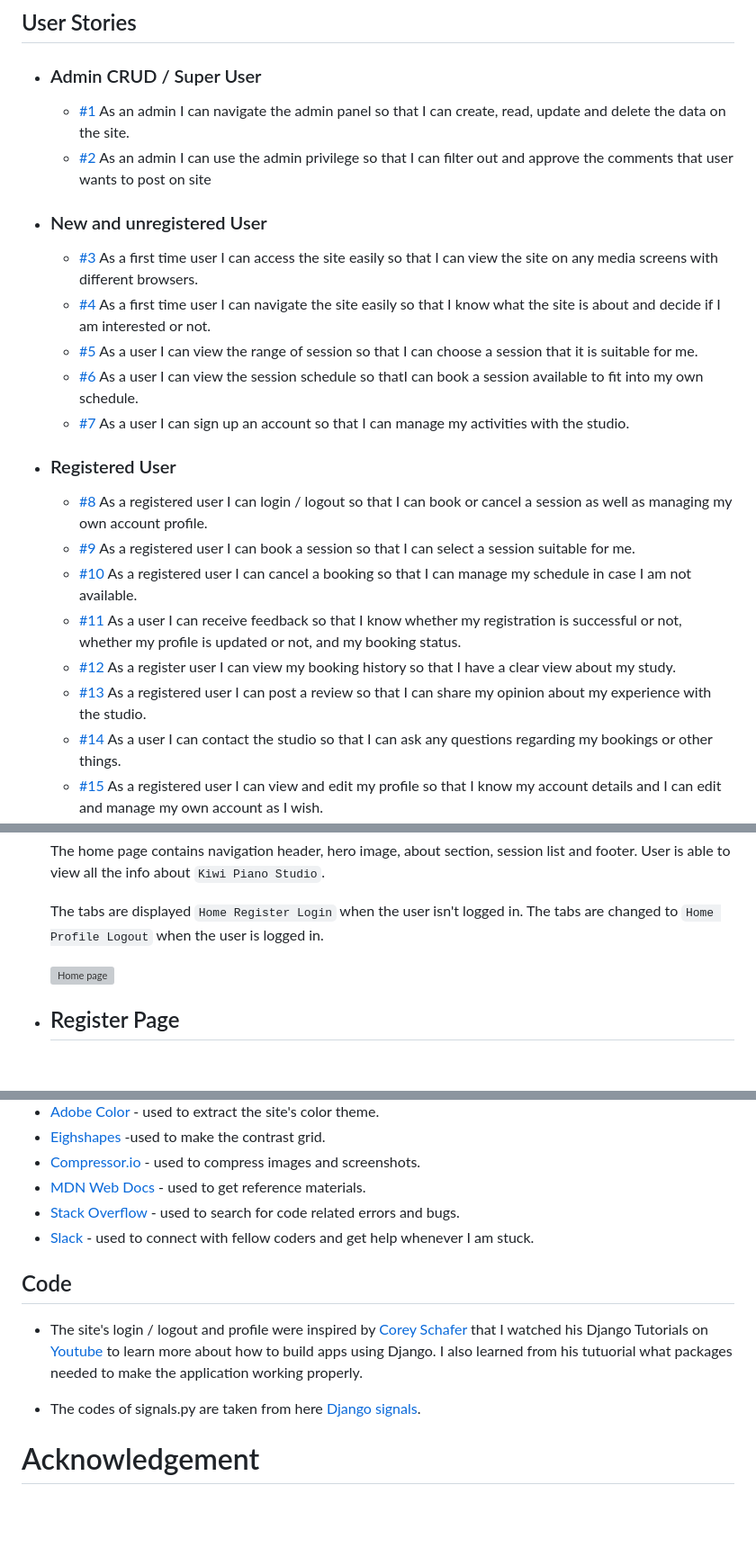
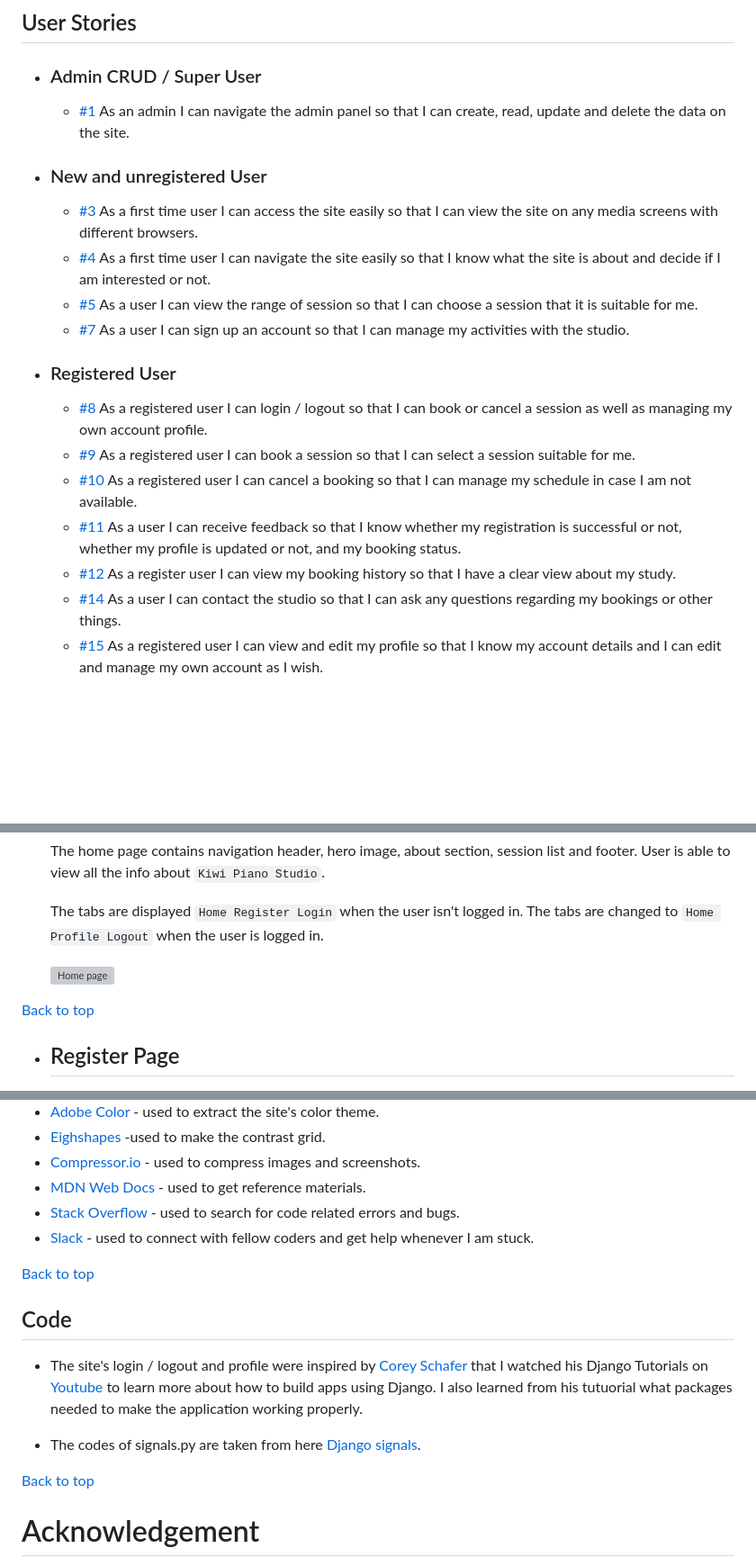
Before and after one commit to PeterLourens/kiwipiano, a Markdown page: README.md, 3 parts joined by grey strips. Shown: that part at 90% size. GitHub-like rendering; blank space fills up the shorter version; grey boxes are pictures that could not be loaded.

````diff
--- a/README.md
+++ b/README.md
@@ -16,13 +16,11 @@ The website provides different user interface. User can register an account, log
 
 * ### Admin CRUD / Super User
   * [#1]() As an admin I can navigate the admin panel so that I can create, read, update and delete the data on the site.
-  * [#2]() As an admin I can use the admin privilege so that I can filter out and approve the comments that user wants to post on site
 
 * ### New and unregistered User
   * [#3]() As a first time user I can access the site easily so that I can view the site on any media screens with different browsers.
   * [#4]() As a first time user I can navigate the site easily so that I know what the site is about and decide if I am interested or not.
   * [#5]() As a user I can view the range of session so that I can choose a session that it is suitable for me.
-  * [#6]() As a user I can view the session schedule so thatI can book a session available to fit into my own schedule.
   * [#7]() As a user I can sign up an account so that I can manage my activities with the studio.
 
 * ### Registered User
@@ -31,7 +29,6 @@ The website provides different user interface. User can register an account, log
   * [#10]() As a registered user I can cancel a booking so that I can manage my schedule in case I am not available.
   * [#11]() As a user I can receive feedback so that I know whether my registration is successful or not, whether my profile is updated or not, and my booking status.
   * [#12]() As a register user I can view my booking history so that I have a clear view about my study.
-  * [#13]() As a registered user I can post a review so that I can share my opinion about my experience with the studio.
   * [#14]() As a user I can contact the studio so that I can ask any questions regarding my bookings or other things.
   * [#15]() As a registered user I can view and edit my profile so that I know my account details and I can edit and manage my own account as I wish.
 
@@ -240,7 +237,7 @@
 
   ![Home page](media/readme-pics/home_page.png)
 
-
+[Back to top](#kiwi-piano-studio)
 * ## Register Page
 
   The register page contains a user registration form that asks user to fill in the user name, email address and password. User gets a confirmation after registering an account. The user data is saved in the database.
@@ -498,13 +500,14 @@ Attached the database to the app and set up the Config vars.
 * [Stack Overflow]() - used to search for code related errors and bugs.
 * [Slack]() - used to connect with fellow coders and get help whenever I am stuck.
 
+[Back to top](#kiwi-piano-studio)
 ## Code
 
 * The site's login / logout and profile were inspired by [Corey Schafer]() that I watched his Django Tutorials on [Youtube]() to learn more about how to build apps using Django. I also learned from his tutuorial what packages needed to make the application working properly.
 
 * The codes of signals.py are taken from here [Django signals](https://dev.to/earthcomfy/django-user-profile-3hik).
 
-
+[Back to top](#kiwi-piano-studio)
 # Acknowledgement
 
 Whilst I have tried to deviate as much as possible, there might be some similarities in the code as the project was influenced by the walk through Django project ```I Think Therefore I Blog``` at Code Institute. Setting up Django and the packages that I followed by the walk through project.
````
Also changed, not shown: other parts of README.md (+10 -5 lines), media/readme-pics/django-packages.png (added).
